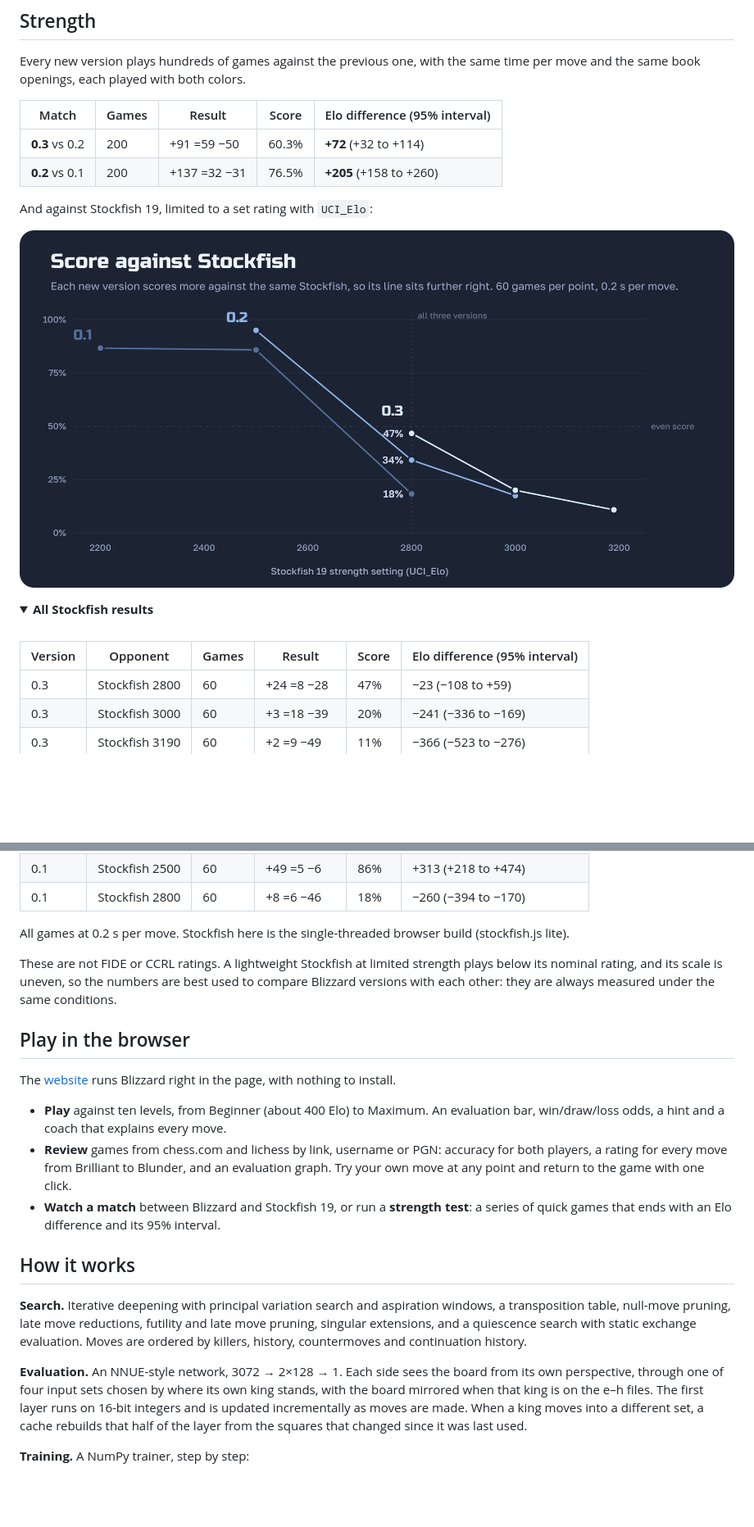
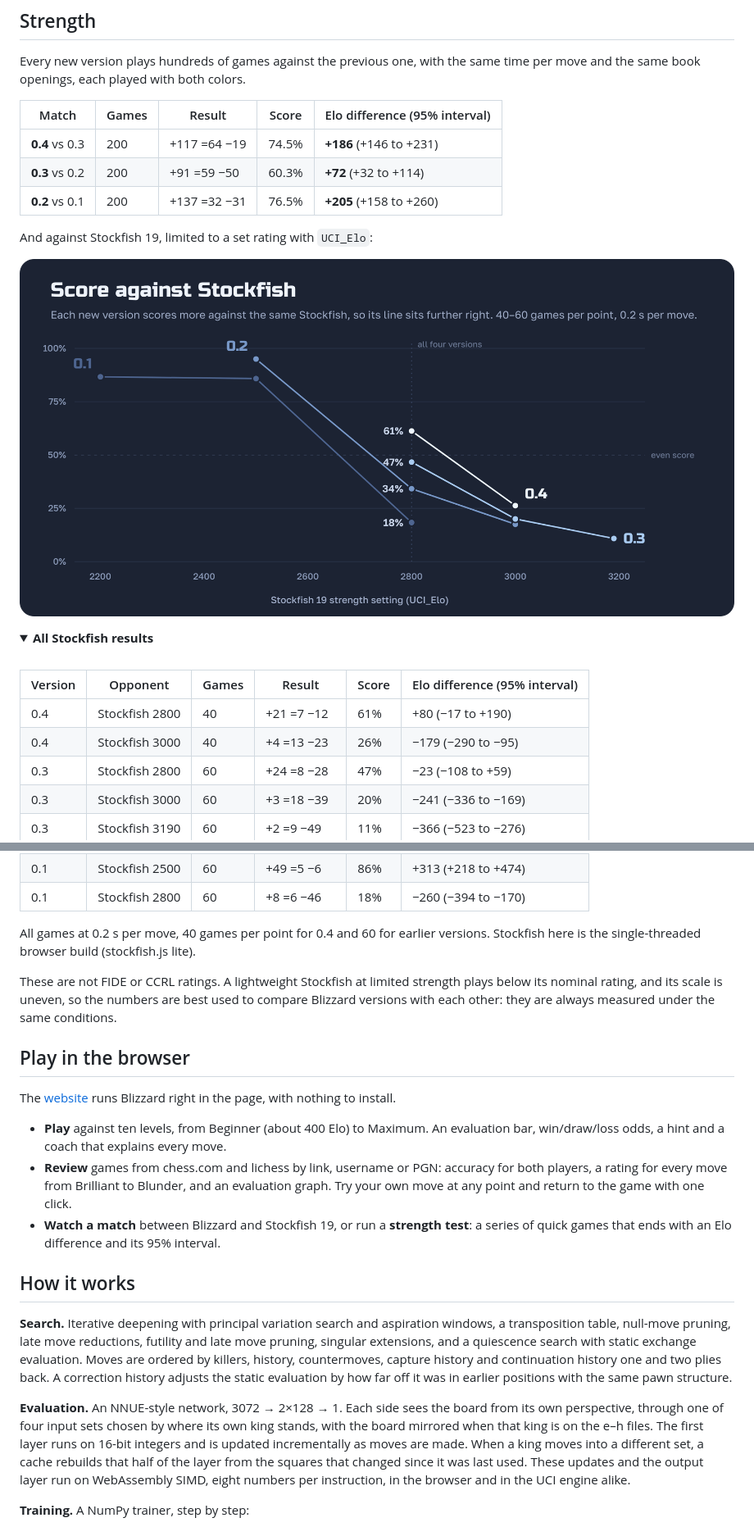
Before and after one commit to sacon1s/blizzard, a Markdown page: README.md, 2 parts joined by grey strips. Shown at 82% size. Drawn GitHub-style; pictures changed too: assets/strength.png; folded sections open; blank space fills up the shorter version.

```diff
--- a/README.md
+++ b/README.md
@@ -91,6 +91,7 @@ the same book openings, each played with both colors.
 
 | Match | Games | Result | Score | Elo difference (95% interval) |
 |---|---|---|---|---|
+| **0.4** vs 0.3 | 200 | +117 =64 −19 | 74.5% | **+186** (+146 to +231) |
 | **0.3** vs 0.2 | 200 | +91 =59 −50 | 60.3% | **+72** (+32 to +114) |
 | **0.2** vs 0.1 | 200 | +137 =32 −31 | 76.5% | **+205** (+158 to +260) |
 
@@ -106,6 +107,8 @@ And against Stockfish 19, limited to a set rating with `UCI_Elo`:
 
 | Version | Opponent | Games | Result | Score | Elo difference (95% interval) |
 |---|---|---|---|---|---|
+| 0.4 | Stockfish 2800 | 40 | +21 =7 −12 | 61% | +80 (−17 to +190) |
+| 0.4 | Stockfish 3000 | 40 | +4 =13 −23 | 26% | −179 (−290 to −95) |
 | 0.3 | Stockfish 2800 | 60 | +24 =8 −28 | 47% | −23 (−108 to +59) |
 | 0.3 | Stockfish 3000 | 60 | +3 =18 −39 | 20% | −241 (−336 to −169) |
 | 0.3 | Stockfish 3190 | 60 | +2 =9 −49 | 11% | −366 (−523 to −276) |
@@ -116,7 +119,7 @@ And against Stockfish 19, limited to a set rating with `UCI_Elo`:
 | 0.1 | Stockfish 2500 | 60 | +49 =5 −6 | 86% | +313 (+218 to +474) |
 | 0.1 | Stockfish 2800 | 60 | +8 =6 −46 | 18% | −260 (−394 to −170) |
 
-All games at 0.2 s per move. Stockfish here is the single-threaded browser build (stockfish.js lite).
+All games at 0.2 s per move, 40 games per point for 0.4 and 60 for earlier versions. Stockfish here is the single-threaded browser build (stockfish.js lite).
 
 </details>
 
@@ -141,13 +144,16 @@ The [website](https://sacon1s.github.io/blizzard/) runs Blizzard right in the pa
 **Search.** Iterative deepening with principal variation search and aspiration windows, a
 transposition table, null-move pruning, late move reductions, futility and late move pruning,
 singular extensions, and a quiescence search with static exchange evaluation. Moves are ordered by
-killers, history, countermoves and continuation history.
+killers, history, countermoves, capture history and continuation history one and two plies back.
+A correction history adjusts the static evaluation by how far off it was in earlier positions with
+the same pawn structure.
 
 **Evaluation.** An NNUE-style network, 3072 → 2×128 → 1. Each side sees the board from its own
 perspective, through one of four input sets chosen by where its own king stands, with the board
 mirrored when that king is on the e–h files. The first layer runs on 16-bit integers and is updated
 incrementally as moves are made. When a king moves into a different set, a cache rebuilds that half
-of the layer from the squares that changed since it was last used.
+of the layer from the squares that changed since it was last used. These updates and the output layer
+run on WebAssembly SIMD, eight numbers per instruction, in the browser and in the UCI engine alike.
 
 **Training.** A NumPy trainer, step by step:
 
```
Also changed, not shown: other parts of README.md (+14 -12 lines), assets/banner.png, 2 other files.
